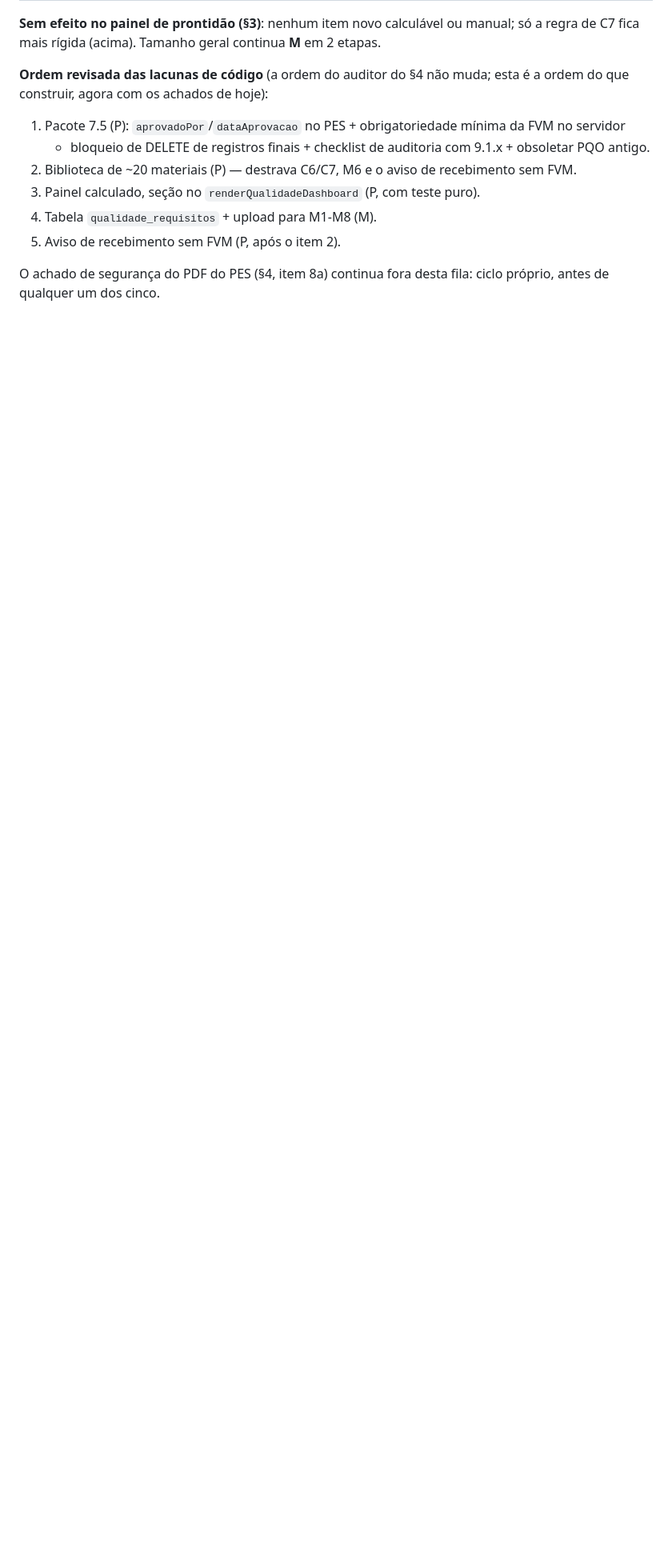
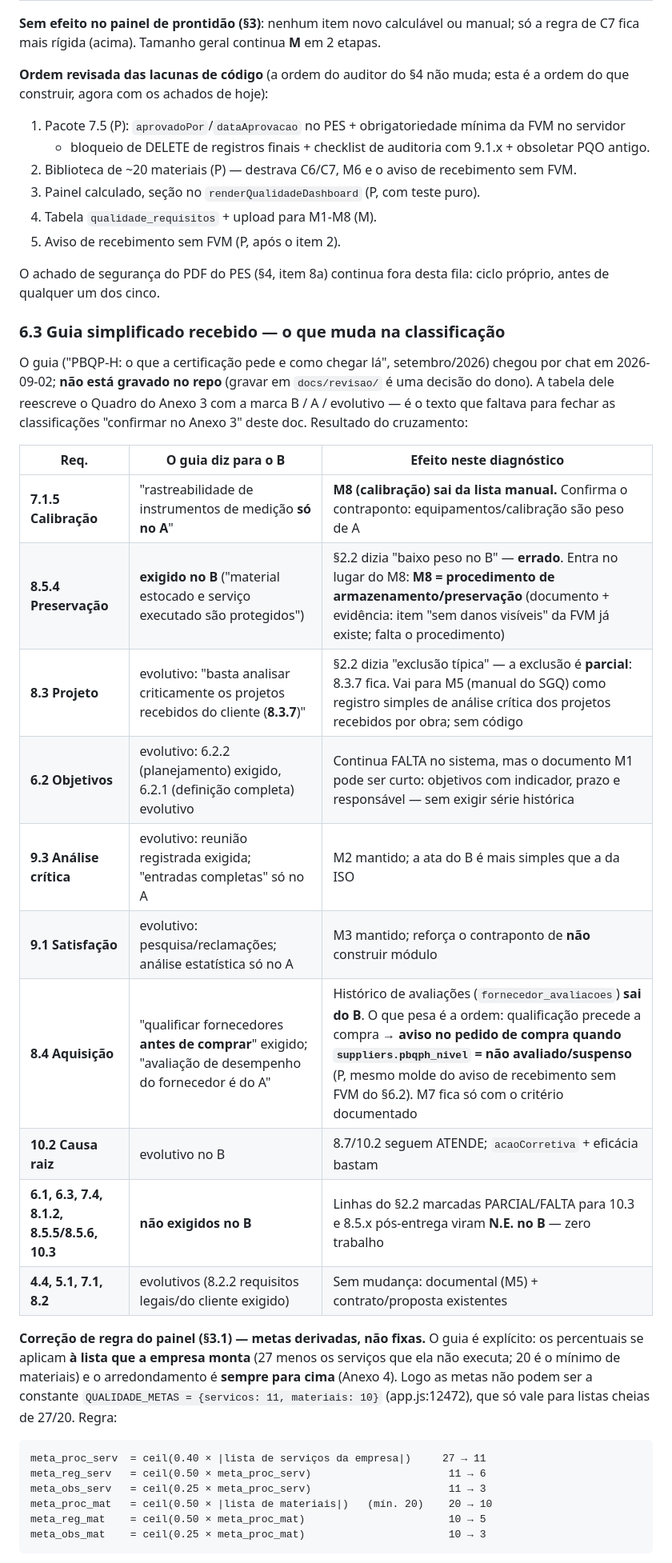
Before and after one commit to Schimanskiengenharia/obrasync, a Markdown page: docs/revisao/2026-09-pbqph-nivel-b-diagnostico.md, the part around one of its changes. Shown at 80% size. GitHub-like rendering; blank space fills up the shorter version.

````diff
--- a/docs/revisao/2026-09-pbqph-nivel-b-diagnostico.md
+++ b/docs/revisao/2026-09-pbqph-nivel-b-diagnostico.md
@@ -304,3 +304,39 @@ construir, agora com os achados de hoje):
 
 O achado de segurança do PDF do PES (§4, item 8a) continua fora desta fila: ciclo próprio, antes de
 qualquer um dos cinco.
+
+### 6.3 Guia simplificado recebido — o que muda na classificação
+
+O guia ("PBQP-H: o que a certificação pede e como chegar lá", setembro/2026) chegou por chat em
+2026-09-02; **não está gravado no repo** (gravar em `docs/revisao/` é uma decisão do dono). A tabela
+dele reescreve o Quadro do Anexo 3 com a marca B / A / evolutivo — é o texto que faltava para
+fechar as classificações "confirmar no Anexo 3" deste doc. Resultado do cruzamento:
+
+| Req. | O guia diz para o B | Efeito neste diagnóstico |
+|---|---|---|
+| **7.1.5 Calibração** | "rastreabilidade de instrumentos de medição **só no A**" | **M8 (calibração) sai da lista manual.** Confirma o contraponto: equipamentos/calibração são peso de A |
+| **8.5.4 Preservação** | **exigido no B** ("material estocado e serviço executado são protegidos") | §2.2 dizia "baixo peso no B" — **errado**. Entra no lugar do M8: **M8 = procedimento de armazenamento/preservação** (documento + evidência: item "sem danos visíveis" da FVM já existe; falta o procedimento) |
+| **8.3 Projeto** | evolutivo: "basta analisar criticamente os projetos recebidos do cliente (**8.3.7**)" | §2.2 dizia "exclusão típica" — a exclusão é **parcial**: 8.3.7 fica. Vai para M5 (manual do SGQ) como registro simples de análise crítica dos projetos recebidos por obra; sem código |
+| **6.2 Objetivos** | evolutivo: 6.2.2 (planejamento) exigido, 6.2.1 (definição completa) evolutivo | Continua FALTA no sistema, mas o documento M1 pode ser curto: objetivos com indicador, prazo e responsável — sem exigir série histórica |
+| **9.3 Análise crítica** | evolutivo: reunião registrada exigida; "entradas completas" só no A | M2 mantido; a ata do B é mais simples que a da ISO |
+| **9.1 Satisfação** | evolutivo: pesquisa/reclamações; análise estatística só no A | M3 mantido; reforça o contraponto de **não** construir módulo |
+| **8.4 Aquisição** | "qualificar fornecedores **antes de comprar**" exigido; "avaliação de desempenho do fornecedor é do A" | Histórico de avaliações (`fornecedor_avaliacoes`) **sai do B**. O que pesa é a ordem: qualificação precede a compra → **aviso no pedido de compra quando `suppliers.pbqph_nivel` = não avaliado/suspenso** (P, mesmo molde do aviso de recebimento sem FVM do §6.2). M7 fica só com o critério documentado |
+| **10.2 Causa raiz** | evolutivo no B | 8.7/10.2 seguem ATENDE; `acaoCorretiva` + eficácia bastam |
+| **6.1, 6.3, 7.4, 8.1.2, 8.5.5/8.5.6, 10.3** | **não exigidos no B** | Linhas do §2.2 marcadas PARCIAL/FALTA para 10.3 e 8.5.x pós-entrega viram **N.E. no B** — zero trabalho |
+| **4.4, 5.1, 7.1, 8.2** | evolutivos (8.2.2 requisitos legais/do cliente exigido) | Sem mudança: documental (M5) + contrato/proposta existentes |
+
+**Correção de regra do painel (§3.1) — metas derivadas, não fixas.** O guia é explícito: os
+percentuais se aplicam **à lista que a empresa monta** (27 menos os serviços que ela não executa;
+20 é o mínimo de materiais) e o arredondamento é **sempre para cima** (Anexo 4). Logo as metas
+não podem ser a constante `QUALIDADE_METAS = {servicos: 11, materiais: 10}` (app.js:12472), que só
+vale para listas cheias de 27/20. Regra:
+
+```
+meta_proc_serv  = ceil(0.40 × |lista de serviços da empresa|)     27 → 11
+meta_reg_serv   = ceil(0.50 × meta_proc_serv)                      11 → 6
+meta_obs_serv   = ceil(0.25 × meta_proc_serv)                      11 → 3
+meta_proc_mat   = ceil(0.50 × |lista de materiais|)   (mín. 20)    20 → 10
+meta_reg_mat    = ceil(0.50 × meta_proc_mat)                       10 → 5
+meta_obs_mat    = ceil(0.25 × meta_proc_mat)                       10 → 3
+```
+
````
Also changed, not shown: other parts of docs/revisao/2026-09-pbqph-nivel-b-diagnostico.md (+28 -0 lines).
